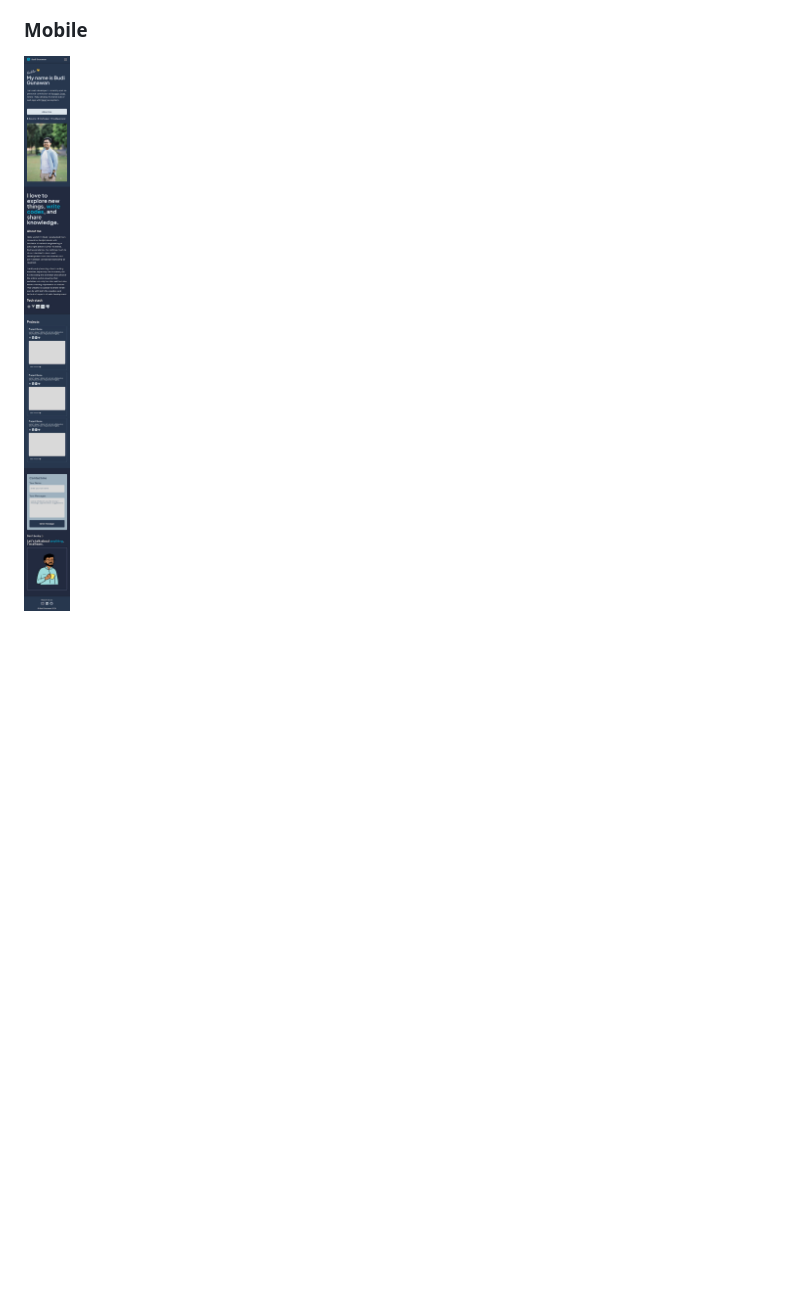
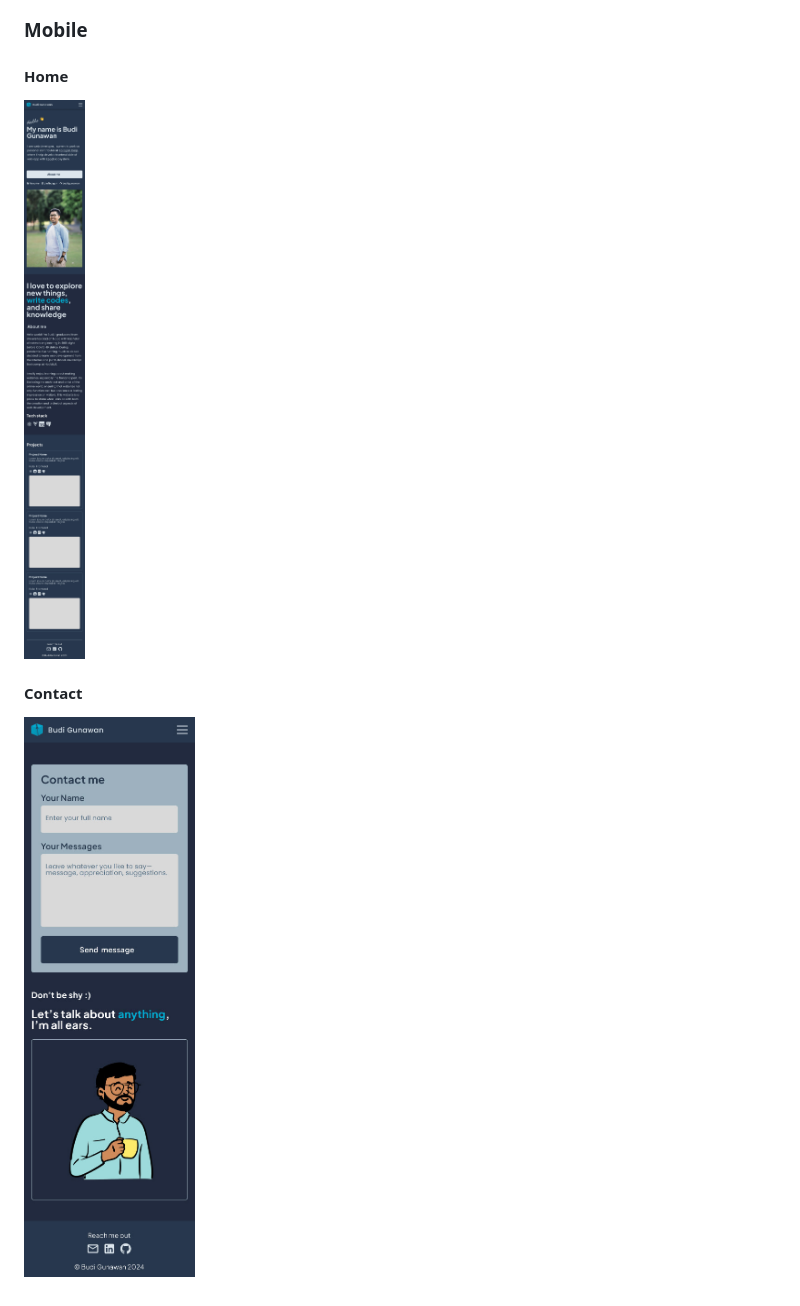
Before and after one commit to budiigunawan/budigunawan.com, a Markdown page: README.md, the part around the change printed below. Drawn GitHub-style; pictures changed too: previews/phone-contact.jpg (added), previews/phone-home.jpg (added), previews/phone.jpg (deleted); blank space fills up the shorter version.

```diff
--- a/README.md
+++ b/README.md
@@ -30,4 +41,10 @@ Hello world! 👋 This is my personal website. A place to show my profile, photo
 
 ### Mobile
 
-![mobile-preview](./previews/phone.jpg)
+#### Home
+
+![mobile-home](./previews/phone-home.jpg)
+
+#### Contact
+
+![mobile-contact](./previews/phone-contact.jpg)
```
Also changed, not shown: other parts of README.md (+16 -5 lines), previews/desktop-contact.jpg (added), previews/desktop-home.jpg (added), previews/desktop.jpg (deleted).
